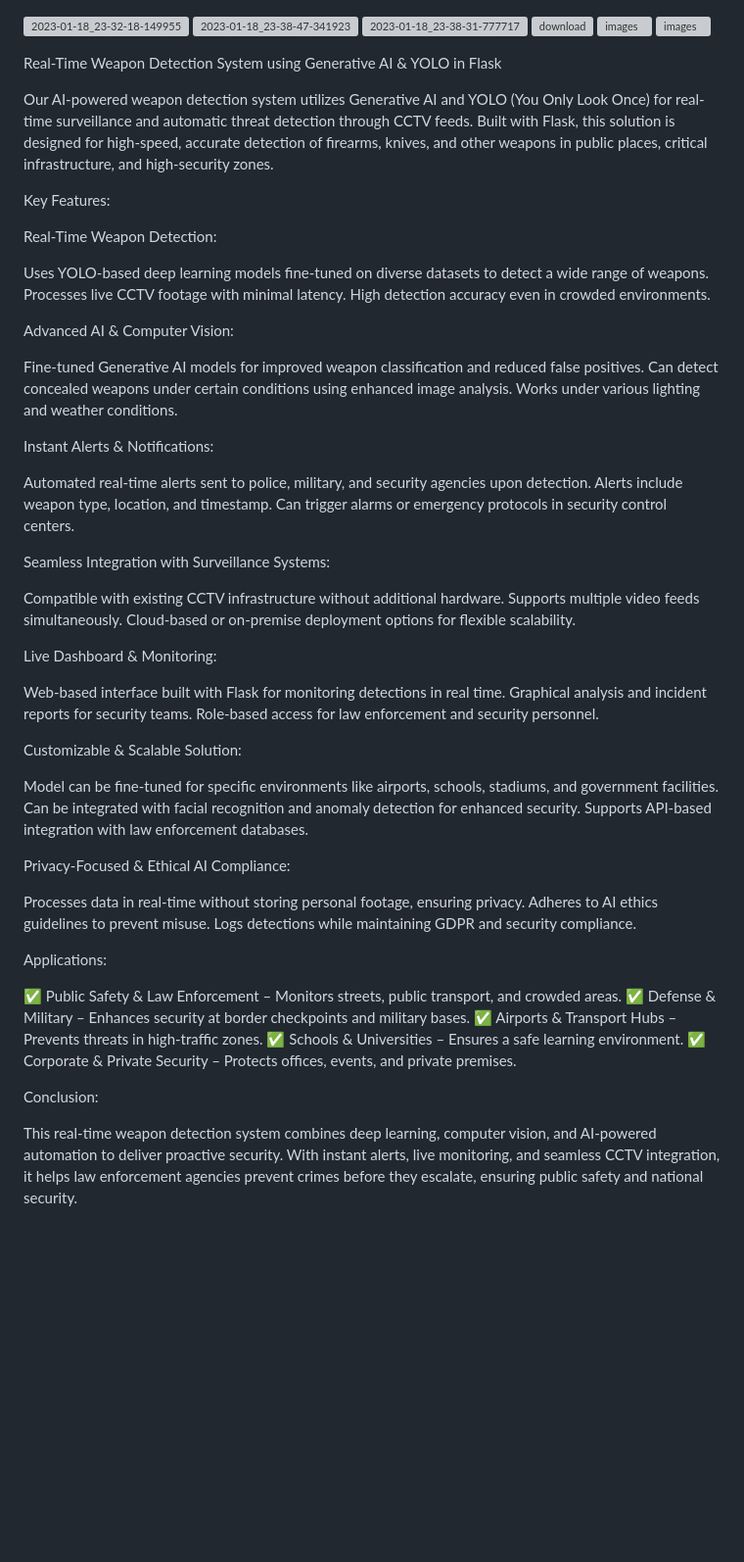
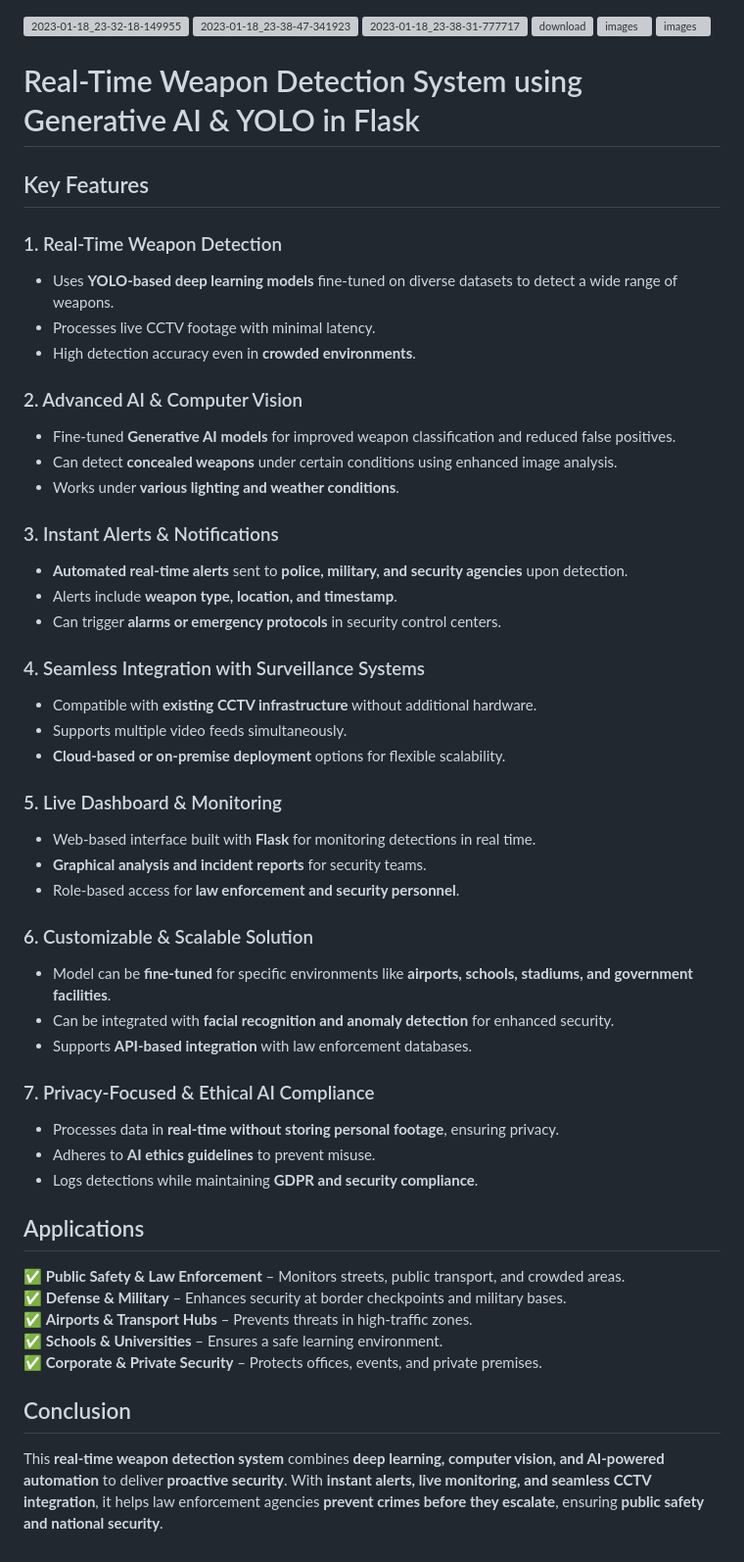
Before and after one commit to SurajeeKumar22aib47/Smart-Surveillance-by-AI, a Markdown page: README.md, the part around the change. Shown: that part at 98% size. Drawn GitHub-style; blank space fills up the shorter version; grey boxes are pictures that could not be loaded.

```diff
--- a/README.md
+++ b/README.md
@@ -6,66 +6,51 @@
 ![images](https://github.com/user-attachments/assets/e267e059-c840-4d12-a7f4-9bf60ee263b4)
 
 
+# Real-Time Weapon Detection System using Generative AI & YOLO in Flask
 
+## Key Features
 
-Real-Time Weapon Detection System using Generative AI & YOLO in Flask
+### 1. Real-Time Weapon Detection
+- Uses **YOLO-based deep learning models** fine-tuned on diverse datasets to detect a wide range of weapons.
+- Processes live CCTV footage with minimal latency.
+- High detection accuracy even in **crowded environments**.
 
-Our AI-powered weapon detection system utilizes Generative AI and YOLO (You Only Look Once) for real-time surveillance and automatic threat detection through CCTV feeds. Built with Flask, this solution is designed for high-speed, accurate detection of firearms, knives, and other weapons in public places, critical infrastructure, and high-security zones.
+### 2. Advanced AI & Computer Vision
+- Fine-tuned **Generative AI models** for improved weapon classification and reduced false positives.
+- Can detect **concealed weapons** under certain conditions using enhanced image analysis.
+- Works under **various lighting and weather conditions**.
 
-Key Features:
+### 3. Instant Alerts & Notifications
+- **Automated real-time alerts** sent to **police, military, and security agencies** upon detection.
+- Alerts include **weapon type, location, and timestamp**.
+- Can trigger **alarms or emergency protocols** in security control centers.
 
-Real-Time Weapon Detection:
+### 4. Seamless Integration with Surveillance Systems
+- Compatible with **existing CCTV infrastructure** without additional hardware.
+- Supports multiple video feeds simultaneously.
+- **Cloud-based or on-premise deployment** options for flexible scalability.
 
-Uses YOLO-based deep learning models fine-tuned on diverse datasets to detect a wide range of weapons.
-Processes live CCTV footage with minimal latency.
-High detection accuracy even in crowded environments.
+### 5. Live Dashboard & Monitoring
+- Web-based interface built with **Flask** for monitoring detections in real time.
+- **Graphical analysis and incident reports** for security teams.
+- Role-based access for **law enforcement and security personnel**.
 
-Advanced AI & Computer Vision:
+### 6. Customizable & Scalable Solution
+- Model can be **fine-tuned** for specific environments like **airports, schools, stadiums, and government facilities**.
+- Can be integrated with **facial recognition and anomaly detection** for enhanced security.
+- Supports **API-based integration** with law enforcement databases.
 
-Fine-tuned Generative AI models for improved weapon classification and reduced false positives.
-Can detect concealed weapons under certain conditions using enhanced image analysis.
-Works under various lighting and weather conditions.
+### 7. Privacy-Focused & Ethical AI Compliance
+- Processes data in **real-time without storing personal footage**, ensuring privacy.
+- Adheres to **AI ethics guidelines** to prevent misuse.
+- Logs detections while maintaining **GDPR and security compliance**.
 
-Instant Alerts & Notifications:
+## Applications
+✅ **Public Safety & Law Enforcement** – Monitors streets, public transport, and crowded areas.
+✅ **Defense & Military** – Enhances security at border checkpoints and military bases.
+✅ **Airports & Transport Hubs** – Prevents threats in high-traffic zones.
+✅ **Schools & Universities** – Ensures a safe learning environment.
+✅ **Corporate & Private Security** – Protects offices, events, and private premises.
 
-Automated real-time alerts sent to police, military, and security agencies upon detection.
-Alerts include weapon type, location, and timestamp.
-Can trigger alarms or emergency protocols in security control centers.
-
-Seamless Integration with Surveillance Systems:
-
-Compatible with existing CCTV infrastructure without additional hardware.
-Supports multiple video feeds simultaneously.
-Cloud-based or on-premise deployment options for flexible scalability.
-
-Live Dashboard & Monitoring:
-
-Web-based interface built with Flask for monitoring detections in real time.
-Graphical analysis and incident reports for security teams.
-Role-based access for law enforcement and security personnel.
-
-Customizable & Scalable Solution:
-
-Model can be fine-tuned for specific environments like airports, schools, stadiums, and government facilities.
-Can be integrated with facial recognition and anomaly detection for enhanced security.
-Supports API-based integration with law enforcement databases.
-
-Privacy-Focused & Ethical AI Compliance:
-
-Processes data in real-time without storing personal footage, ensuring privacy.
-Adheres to AI ethics guidelines to prevent misuse.
-Logs detections while maintaining GDPR and security compliance.
-
-
-Applications:
-
-✅ Public Safety & Law Enforcement – Monitors streets, public transport, and crowded areas.
-✅ Defense & Military – Enhances security at border checkpoints and military bases.
-✅ Airports & Transport Hubs – Prevents threats in high-traffic zones.
-✅ Schools & Universities – Ensures a safe learning environment.
-✅ Corporate & Private Security – Protects offices, events, and private premises.
-
-
-Conclusion:
-
-This real-time weapon detection system combines deep learning, computer vision, and AI-powered automation to deliver proactive security. With instant alerts, live monitoring, and seamless CCTV integration, it helps law enforcement agencies prevent crimes before they escalate, ensuring public safety and national security.
+## Conclusion
+This **real-time weapon detection system** combines **deep learning, computer vision, and AI-powered automation** to deliver **proactive security**. With **instant alerts, live monitoring, and seamless CCTV integration**, it helps law enforcement agencies **prevent crimes before they escalate**, ensuring **public safety and national security**.
```
